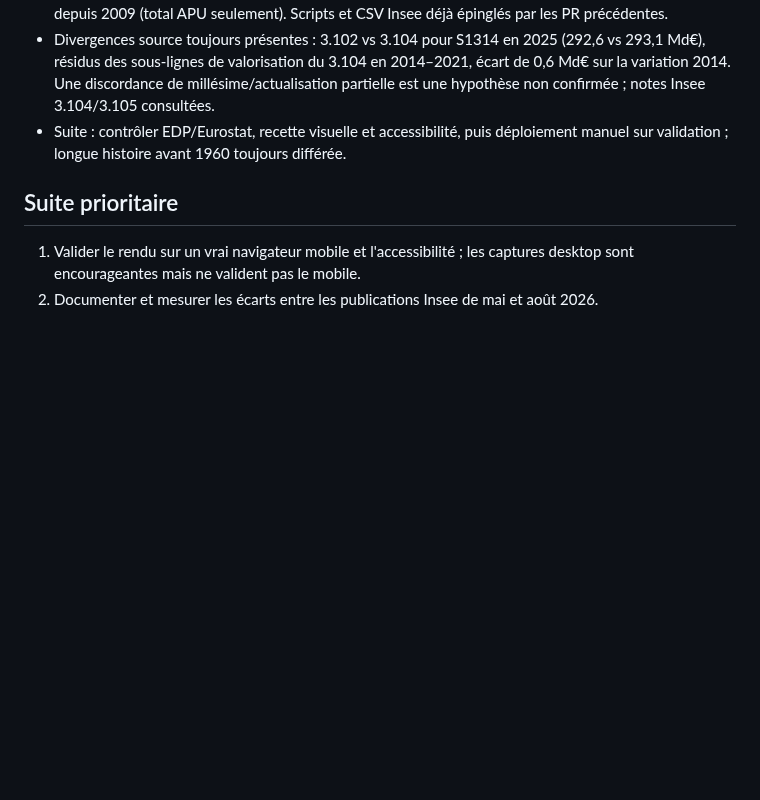
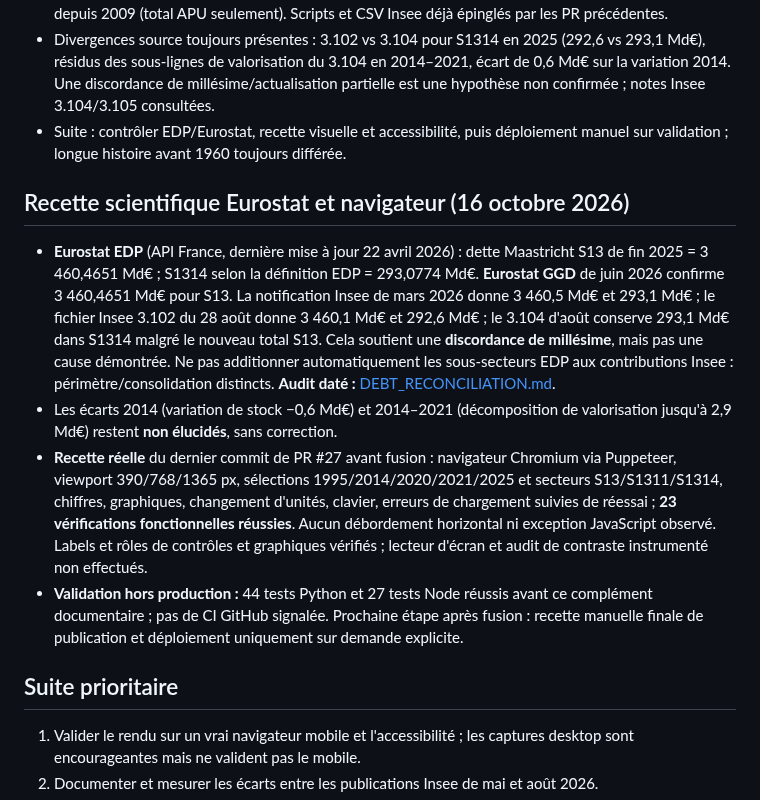
Before and after one commit to Kiwinokoto/budget_fr, a Markdown page: ROADMAP.md, the part around the change. Rendered like a GitHub page; blank space fills up the shorter version.

Commit message:
docs: audit EDP vintages and browser acceptance for debt

```diff
--- a/ROADMAP.md
+++ b/ROADMAP.md
@@ -149,6 +149,13 @@ Sources candidates à auditer une fois l'atlas contemporain stabilisé :
 - Divergences source toujours présentes : 3.102 vs 3.104 pour S1314 en 2025 (292,6 vs 293,1 Md€), résidus des sous-lignes de valorisation du 3.104 en 2014–2021, écart de 0,6 Md€ sur la variation 2014. Une discordance de millésime/actualisation partielle est une hypothèse non confirmée ; notes Insee 3.104/3.105 consultées.
 - Suite : contrôler EDP/Eurostat, recette visuelle et accessibilité, puis déploiement manuel sur validation ; longue histoire avant 1960 toujours différée.
 
+## Recette scientifique Eurostat et navigateur (16 octobre 2026)
+
+- **Eurostat EDP** (API France, dernière mise à jour 22 avril 2026) : dette Maastricht S13 de fin 2025 = 3 460,4651 Md€ ; S1314 selon la définition EDP = 293,0774 Md€. **Eurostat GGD** de juin 2026 confirme 3 460,4651 Md€ pour S13. La notification Insee de mars 2026 donne 3 460,5 Md€ et 293,1 Md€ ; le fichier Insee 3.102 du 28 août donne 3 460,1 Md€ et 292,6 Md€ ; le 3.104 d'août conserve 293,1 Md€ dans S1314 malgré le nouveau total S13. Cela soutient une **discordance de millésime**, mais pas une cause démontrée. Ne pas additionner automatiquement les sous-secteurs EDP aux contributions Insee : périmètre/consolidation distincts. **Audit daté :** [DEBT_RECONCILIATION.md](DEBT_RECONCILIATION.md).
+- Les écarts 2014 (variation de stock −0,6 Md€) et 2014–2021 (décomposition de valorisation jusqu'à 2,9 Md€) restent **non élucidés**, sans correction.
+- **Recette réelle** du dernier commit de PR #27 avant fusion : navigateur Chromium via Puppeteer, viewport 390/768/1365 px, sélections 1995/2014/2020/2021/2025 et secteurs S13/S1311/S1314, chiffres, graphiques, changement d'unités, clavier, erreurs de chargement suivies de réessai ; **23 vérifications fonctionnelles réussies**. Aucun débordement horizontal ni exception JavaScript observé. Labels et rôles de contrôles et graphiques vérifiés ; lecteur d'écran et audit de contraste instrumenté non effectués.
+- **Validation hors production :** 44 tests Python et 27 tests Node réussis avant ce complément documentaire ; pas de CI GitHub signalée. Prochaine étape après fusion : recette manuelle finale de publication et déploiement uniquement sur demande explicite.
+
 ## Suite prioritaire
 
 1. Valider le rendu sur un vrai navigateur mobile et l'accessibilité ; les captures desktop sont encourageantes mais ne valident pas le mobile.
```
Also changed, not shown: DATA_SOURCES.md (+4 -0 lines), DEBT_RECONCILIATION.md (added, +45 -0 lines).
